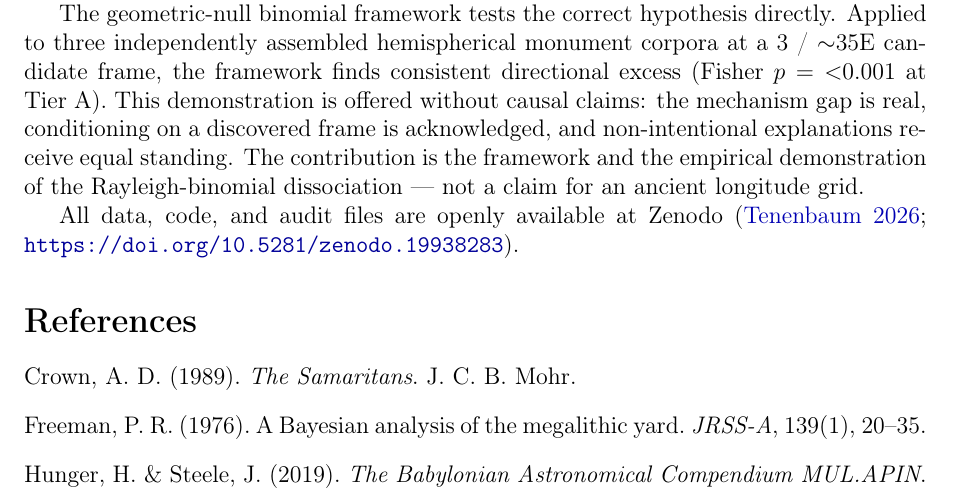
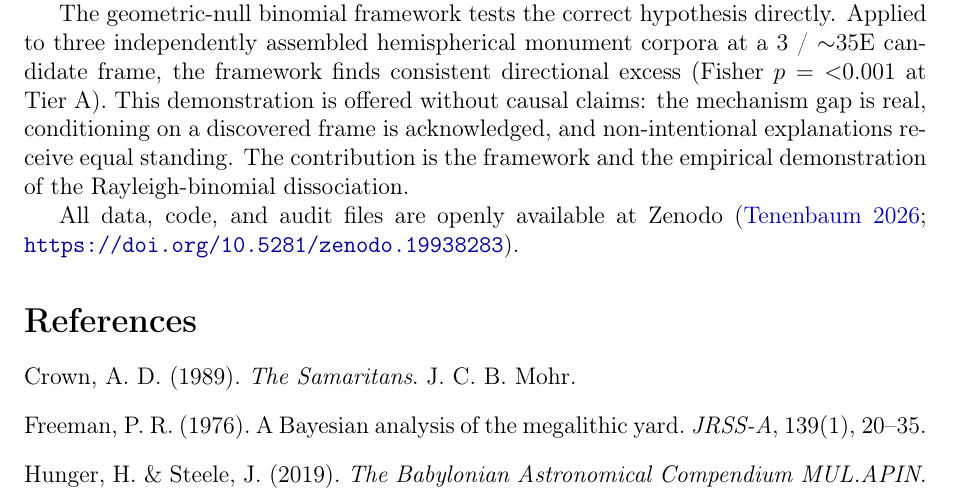
Before and after one commit to SethTenenbaum/gerizim-paper-a, a LaTeX paper (manuscript/reframed_paper.tex): part of page 9 of 10, cut so that both start at the same text. The pictures show the PDF file manuscript/reframed_paper.pdf that the author committed with the source.

Commit message:
Prose updates

```diff
--- a/manuscript/reframed_paper.tex
+++ b/manuscript/reframed_paper.tex
@@ -614,8 +614,7 @@ at Tier~A). This demonstration is offered without causal claims: the
 mechanism gap is real, conditioning on a discovered frame is
 acknowledged, and non-intentional explanations receive equal standing.
 The contribution is the framework and the empirical demonstration of
-the Rayleigh-binomial dissociation --- not a claim for an ancient
-longitude grid.
+the Rayleigh-binomial dissociation.
 
 All data, code, and audit files are openly available at Zenodo
 (\citealt{tenenbaum2026audit};
```
Also changed, not shown: manuscript/reframed_paper.pdf.
